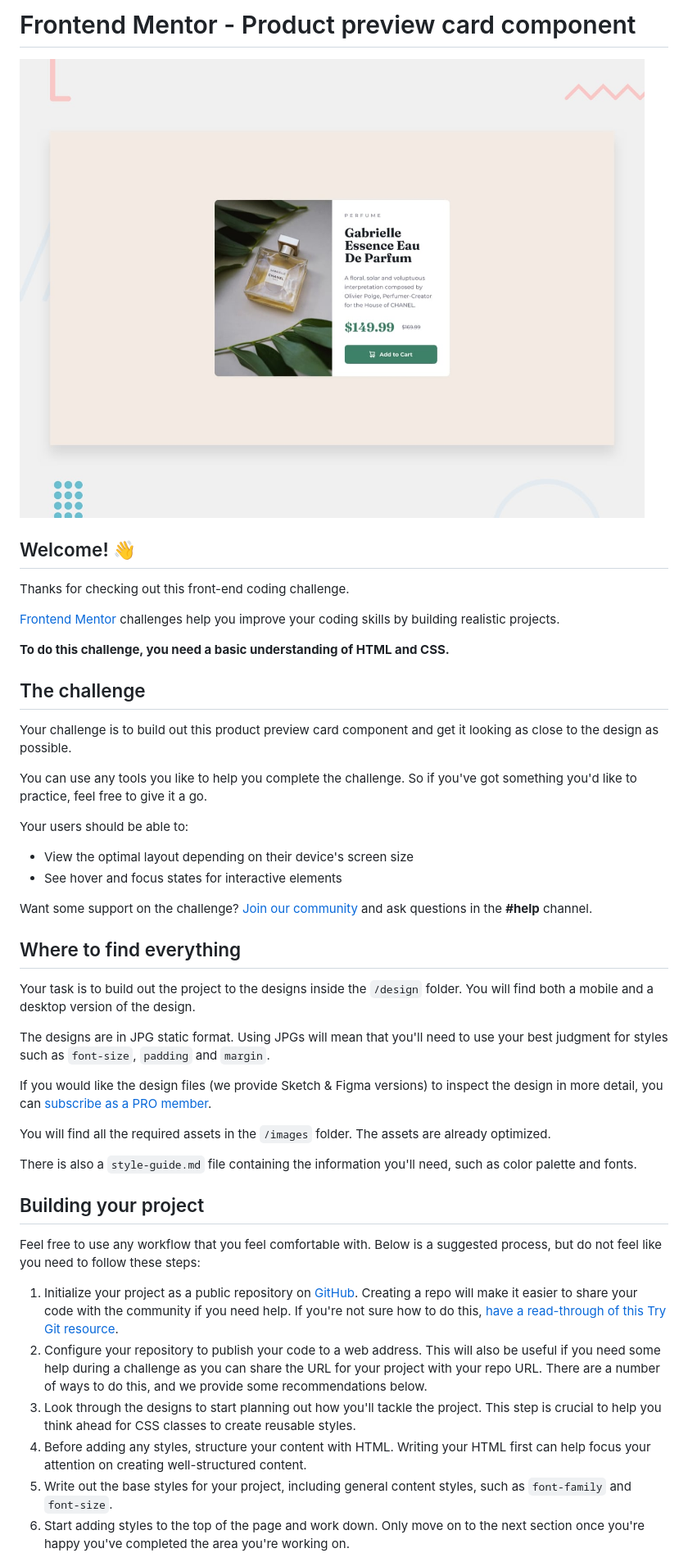
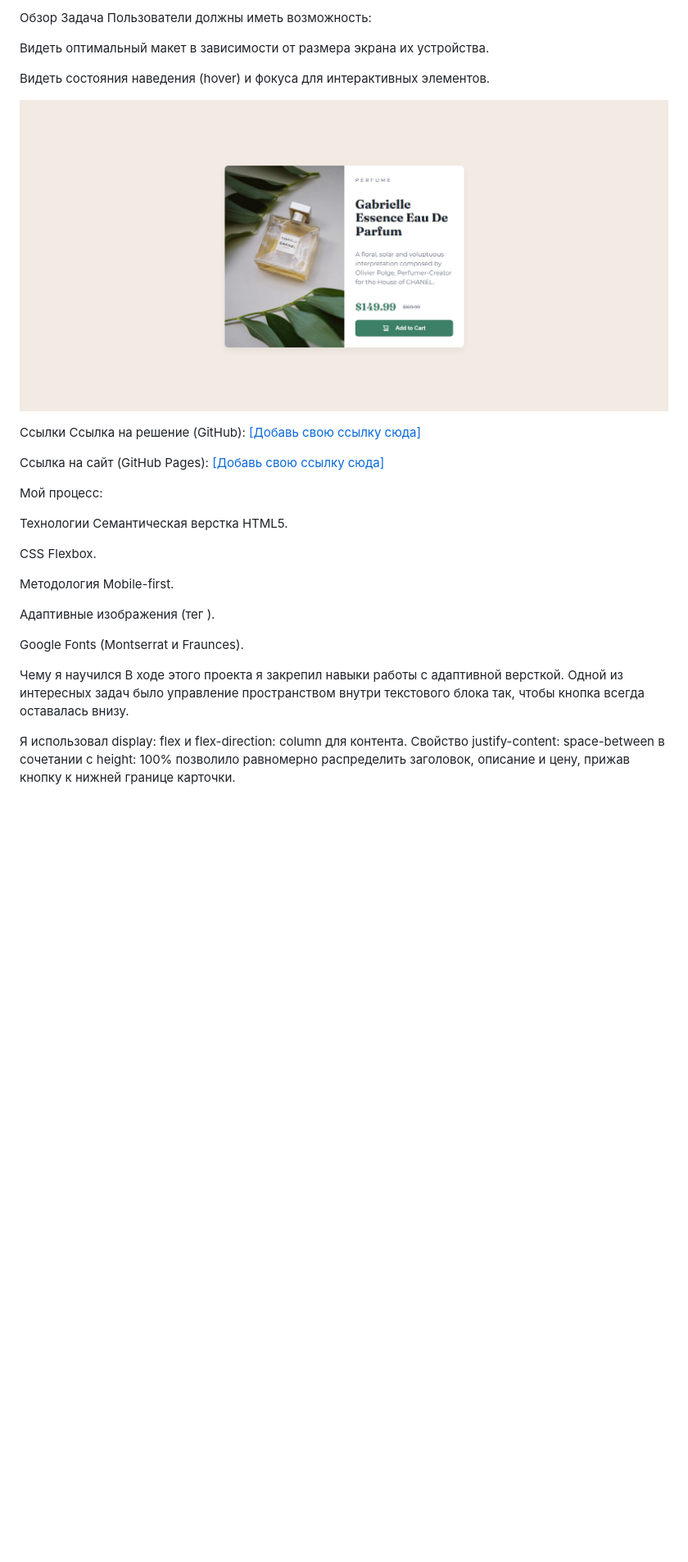
Before and after one commit to TheTaff/product-preview-card, a Markdown page: README.md, the part around the change printed below. Shown: that part at 82% size. Rendered like a GitHub page; pictures changed too: image.png (added); blank space fills up the shorter version.

Commit message:
docs: update README with project overview and technologies

```diff
--- a/README.md
+++ b/README.md
@@ -1,48 +1,33 @@
-# Frontend Mentor - Product preview card component
+Обзор
+Задача
+Пользователи должны иметь возможность:
 
-![Design preview for the Product preview card component coding challenge](./design/desktop-preview.jpg)
+Видеть оптимальный макет в зависимости от размера экрана их устройства.
 
-## Welcome! 👋
+Видеть состояния наведения (hover) и фокуса для интерактивных элементов.
 
-Thanks for checking out this front-end coding challenge.
+![alt text](image.png)
 
-[Frontend Mentor](https://www.frontendmentor.io) challenges help you improve your coding skills by building realistic projects.
+Ссылки
+Ссылка на решение (GitHub): [\[Добавь свою ссылку сюда\]](https://github.com/TheTaff/cars)
 
-**To do this challenge, you need a basic understanding of HTML and CSS.**
+Ссылка на сайт (GitHub Pages): [\[Добавь свою ссылку сюда\]](https://thetaff.github.io/product-preview-card/)
 
-## The challenge
+Мой процесс:
 
-Your challenge is to build out this product preview card component and get it looking as close to the design as possible.
+Технологии
+Семантическая верстка HTML5.
 
-You can use any tools you like to help you complete the challenge. So if you've got something you'd like to practice, feel free to give it a go.
+CSS Flexbox.
 
-Your users should be able to:
+Методология Mobile-first.
 
-- View the optimal layout depending on their device's screen size
-- See hover and focus states for interactive elements
+Адаптивные изображения (тег <picture>).
 
-Want some support on the challenge? [Join our community](https://www.frontendmentor.io/community) and ask questions in the **#help** channel.
+Google Fonts (Montserrat и Fraunces).
 
-## Where to find everything
+Чему я научился
+В ходе этого проекта я закрепил навыки работы с адаптивной версткой. Одной из интересных задач было управление пространством внутри текстового блока так, чтобы кнопка всегда оставалась внизу.
 
-Your task is to build out the project to the designs inside the `/design` folder. You will find both a mobile and a desktop version of the design.
+Я использовал display: flex и flex-direction: column для контента. Свойство justify-content: space-between в сочетании с height: 100% позволило равномерно распределить заголовок, описание и цену, прижав кнопку к нижней границе карточки.
 
-The designs are in JPG static format. Using JPGs will mean that you'll need to use your best judgment for styles such as `font-size`, `padding` and `margin`.
-
-If you would like the design files (we provide Sketch & Figma versions) to inspect the design in more detail, you can [subscribe as a PRO member](https://www.frontendmentor.io/pro).
-
-You will find all the required assets in the `/images` folder. The assets are already optimized.
-
-There is also a `style-guide.md` file containing the information you'll need, such as color palette and fonts.
-
-## Building your project
-
-Feel free to use any workflow that you feel comfortable with. Below is a suggested process, but do not feel like you need to follow these steps:
-
-1. Initialize your project as a public repository on [GitHub](https://github.com/). Creating a repo will make it easier to share your code with the community if you need help. If you're not sure how to do this, [have a read-through of this Try Git resource](https://try.github.io/).
-2. Configure your repository to publish your code to a web address. This will also be useful if you need some help during a challenge as you can share the URL for your project with your repo URL. There are a number of ways to do this, and we provide some recommendations below.
-3. Look through the designs to start planning out how you'll tackle the project. This step is crucial to help you think ahead for CSS classes to create reusable styles.
-4. Before adding any styles, structure your content with HTML. Writing your HTML first can help focus your attention on creating well-structured content.
-5. Write out the base styles for your project, including general content styles, such as `font-family` and `font-size`.
-6. Start adding styles to the top of the page and work down. Only move on to the next section once you're happy you've completed the area you're working on.
-
```
Also changed, not shown: other parts of README.md (+2 -47 lines), README-template.md (deleted, +0 -111 lines), 1 other file.
